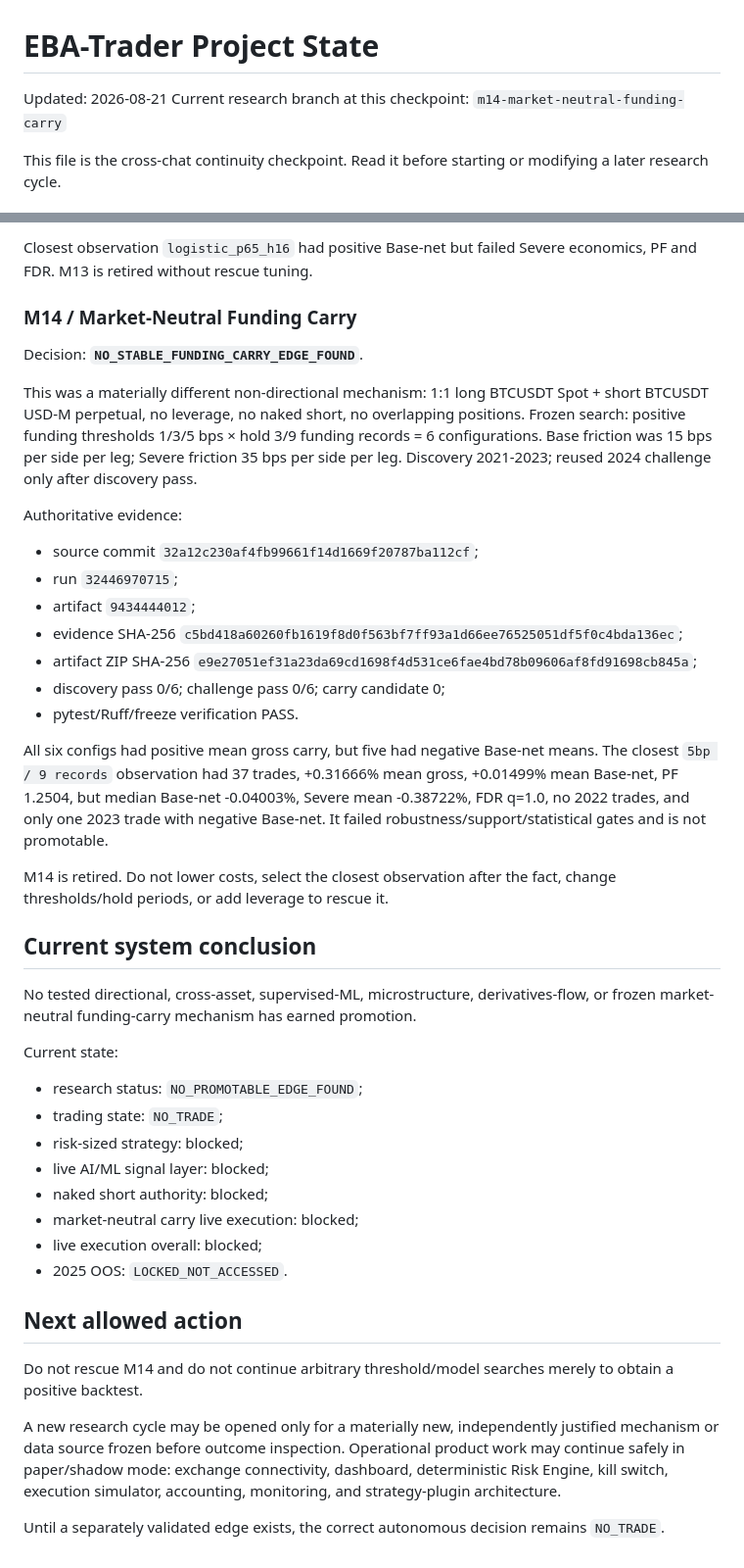
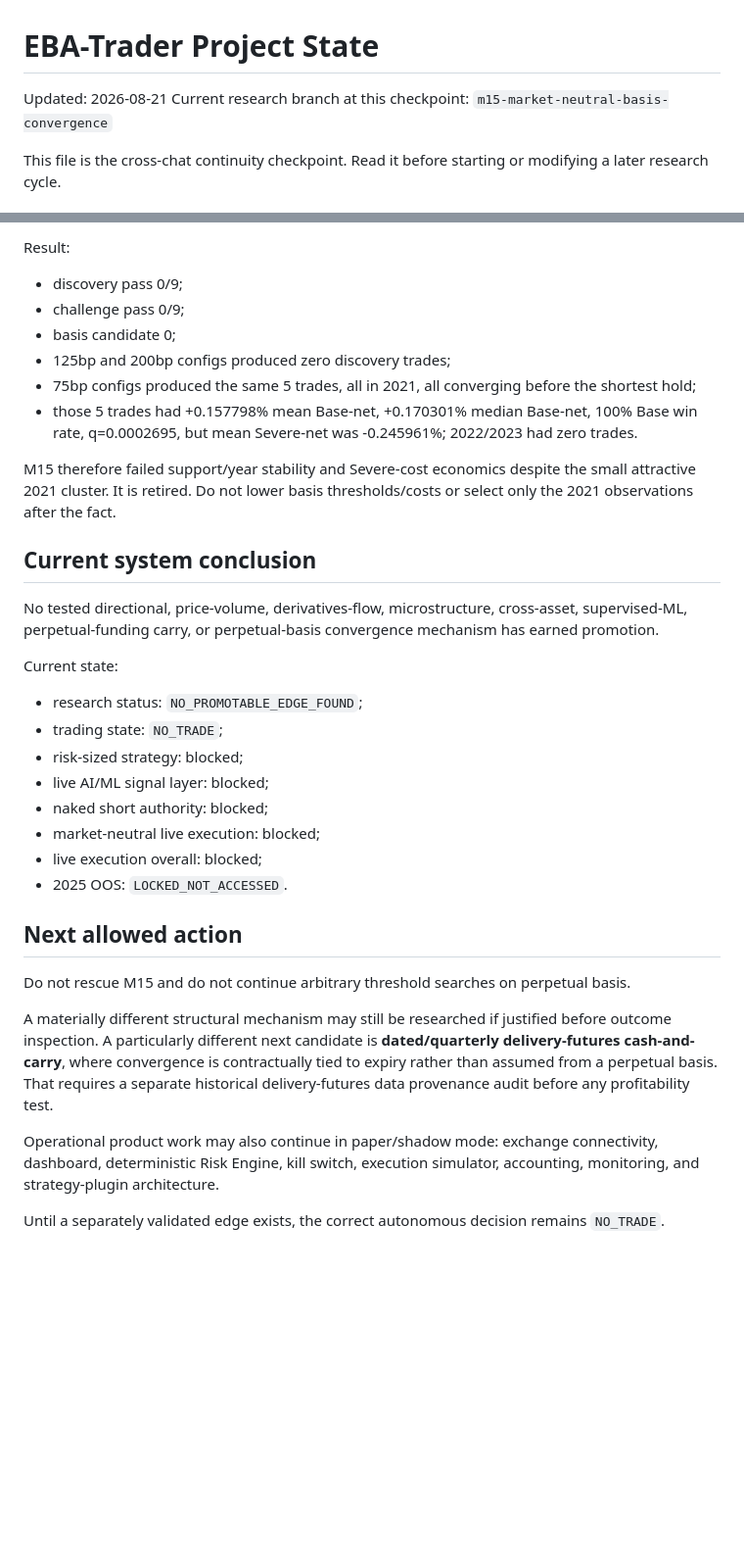
Before and after one commit to enkhbat194/EBA-Trader, a Markdown page: docs/PROJECT_STATE.md, 2 parts joined by grey strips. Shown at 98% size. Rendered like a GitHub page; blank space fills up the shorter version.

```diff
--- a/docs/PROJECT_STATE.md
+++ b/docs/PROJECT_STATE.md
@@ -1,7 +1,7 @@
 # EBA-Trader Project State
 
 Updated: 2026-08-21
-Current research branch at this checkpoint: `m14-market-neutral-funding-carry`
+Current research branch at this checkpoint: `m15-market-neutral-basis-convergence`
 
 This file is the cross-chat continuity checkpoint. Read it before starting or modifying a later research cycle.
 
@@ -79,27 +77,17 @@ Authoritative evidence:
 
-Closest observation `logistic_p65_h16` had positive Base-net but failed Severe economics, PF and FDR. M13 is retired without rescue tuning.
+Result:
+- discovery pass 0/9;
+- challenge pass 0/9;
+- basis candidate 0;
+- 125bp and 200bp configs produced zero discovery trades;
+- 75bp configs produced the same 5 trades, all in 2021, all converging before the shortest hold;
+- those 5 trades had +0.157798% mean Base-net, +0.170301% median Base-net, 100% Base win rate, q=0.0002695, but mean Severe-net was -0.245961%; 2022/2023 had zero trades.
 
-### M14 / Market-Neutral Funding Carry
-Decision: **`NO_STABLE_FUNDING_CARRY_EDGE_FOUND`**.
-
-This was a materially different non-directional mechanism: 1:1 long BTCUSDT Spot + short BTCUSDT USD-M perpetual, no leverage, no naked short, no overlapping positions. Frozen search: positive funding thresholds 1/3/5 bps × hold 3/9 funding records = 6 configurations. Base friction was 15 bps per side per leg; Severe friction 35 bps per side per leg. Discovery 2021-2023; reused 2024 challenge only after discovery pass.
-
-Authoritative evidence:
-- source commit `32a12c230af4fb99661f14d1669f20787ba112cf`;
-- run `32446970715`;
-- artifact `9434444012`;
-- evidence SHA-256 `c5bd418a60260fb1619f8d0f563bf7ff93a1d66ee76525051df5f0c4bda136ec`;
-- artifact ZIP SHA-256 `e9e27051ef31a23da69cd1698f4d531ce6fae4bd78b09606af8fd91698cb845a`;
-- discovery pass 0/6; challenge pass 0/6; carry candidate 0;
-- pytest/Ruff/freeze verification PASS.
-
-All six configs had positive mean gross carry, but five had negative Base-net means. The closest `5bp / 9 records` observation had 37 trades, +0.31666% mean gross, +0.01499% mean Base-net, PF 1.2504, but median Base-net -0.04003%, Severe mean -0.38722%, FDR q=1.0, no 2022 trades, and only one 2023 trade with negative Base-net. It failed robustness/support/statistical gates and is not promotable.
-
-M14 is retired. Do not lower costs, select the closest observation after the fact, change thresholds/hold periods, or add leverage to rescue it.
+M15 therefore failed support/year stability and Severe-cost economics despite the small attractive 2021 cluster. It is retired. Do not lower basis thresholds/costs or select only the 2021 observations after the fact.
 
 ## Current system conclusion
 
-No tested directional, cross-asset, supervised-ML, microstructure, derivatives-flow, or frozen market-neutral funding-carry mechanism has earned promotion.
+No tested directional, price-volume, derivatives-flow, microstructure, cross-asset, supervised-ML, perpetual-funding carry, or perpetual-basis convergence mechanism has earned promotion.
 
 Current state:
 - research status: `NO_PROMOTABLE_EDGE_FOUND`;
@@ -107,14 +95,16 @@ Current state:
 - risk-sized strategy: blocked;
 - live AI/ML signal layer: blocked;
 - naked short authority: blocked;
-- market-neutral carry live execution: blocked;
+- market-neutral live execution: blocked;
 - live execution overall: blocked;
 - 2025 OOS: `LOCKED_NOT_ACCESSED`.
 
 ## Next allowed action
 
-Do not rescue M14 and do not continue arbitrary threshold/model searches merely to obtain a positive backtest.
+Do not rescue M15 and do not continue arbitrary threshold searches on perpetual basis.
 
-A new research cycle may be opened only for a materially new, independently justified mechanism or data source frozen before outcome inspection. Operational product work may continue safely in paper/shadow mode: exchange connectivity, dashboard, deterministic Risk Engine, kill switch, execution simulator, accounting, monitoring, and strategy-plugin architecture.
+A materially different structural mechanism may still be researched if justified before outcome inspection. A particularly different next candidate is **dated/quarterly delivery-futures cash-and-carry**, where convergence is contractually tied to expiry rather than assumed from a perpetual basis. That requires a separate historical delivery-futures data provenance audit before any profitability test.
+
+Operational product work may also continue in paper/shadow mode: exchange connectivity, dashboard, deterministic Risk Engine, kill switch, execution simulator, accounting, monitoring, and strategy-plugin architecture.
 
 Until a separately validated edge exists, the correct autonomous decision remains `NO_TRADE`.
```
Also changed, not shown: other parts of docs/PROJECT_STATE.md (+48 -50 lines).
